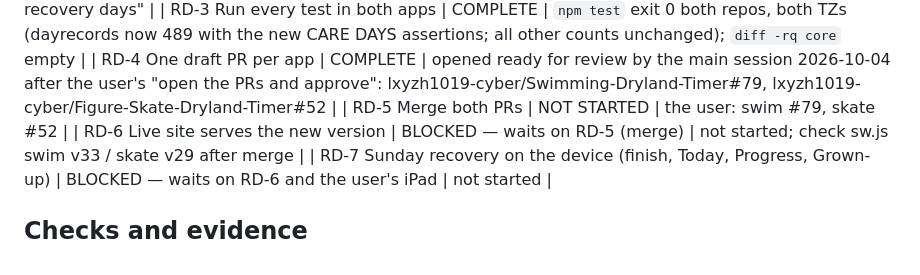
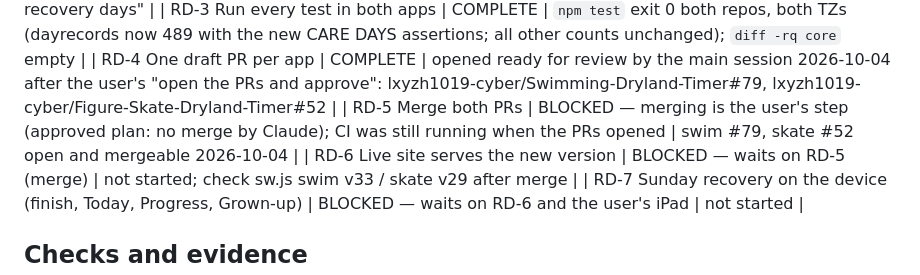
Before and after one commit to lxyzh1019-cyber/Swimming-Dryland-Timer, a Markdown page: WORKING_RECORD.md, the part around the change. GitHub-like rendering.

Commit message:
Record: merge waits on the user
Co-Authored-By: Claude Opus 5.5 <noreply@anthropic.com>

```diff
--- a/WORKING_RECORD.md
+++ b/WORKING_RECORD.md
@@ -113,7 +113,7 @@ Structural option (not approved, not done): a test that renders every screen, co
 | RD-2 Build the change (both apps, core identical) | COMPLETE | opus-worker 2026-10-04: core/outcome.js, core/vm/session.js, core/screens/session.js, core/vm/today.js, core/vm/progress.js, core/vm/grownup.js; sw.js swim v32 → v33, skate v28 → v29; FEATURES.md "Care / recovery days" |
 | RD-3 Run every test in both apps | COMPLETE | `npm test` exit 0 both repos, both TZs (dayrecords now 489 with the new CARE DAYS assertions; all other counts unchanged); `diff -rq core` empty |
 | RD-4 One draft PR per app | COMPLETE | opened ready for review by the main session 2026-10-04 after the user's "open the PRs and approve": lxyzh1019-cyber/Swimming-Dryland-Timer#79, lxyzh1019-cyber/Figure-Skate-Dryland-Timer#52 |
-| RD-5 Merge both PRs | NOT STARTED | the user: swim #79, skate #52 |
+| RD-5 Merge both PRs | BLOCKED — merging is the user's step (approved plan: no merge by Claude); CI was still running when the PRs opened | swim #79, skate #52 open and mergeable 2026-10-04 |
 | RD-6 Live site serves the new version | BLOCKED — waits on RD-5 (merge) | not started; check sw.js swim v33 / skate v29 after merge |
 | RD-7 Sunday recovery on the device (finish, Today, Progress, Grown-up) | BLOCKED — waits on RD-6 and the user's iPad | not started |
 
```
